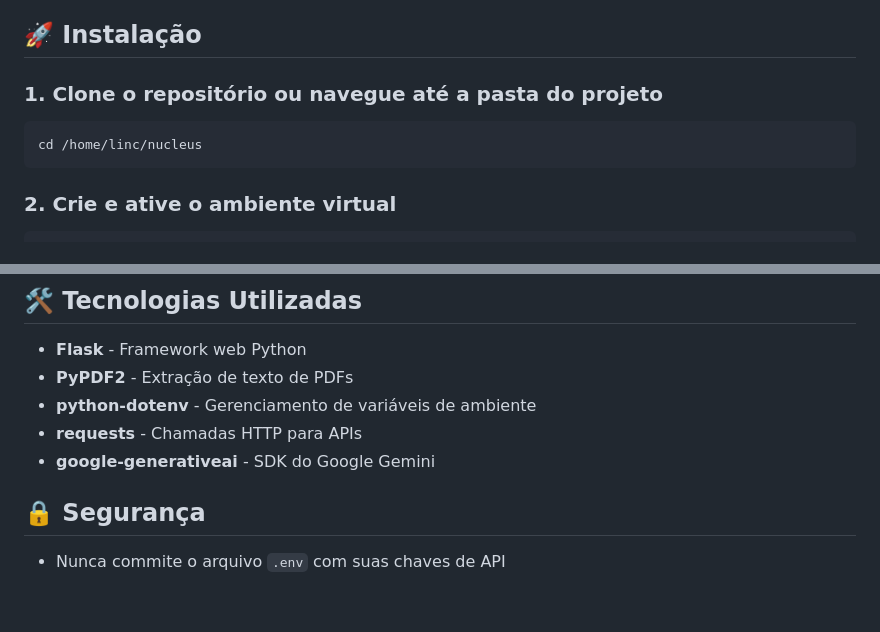
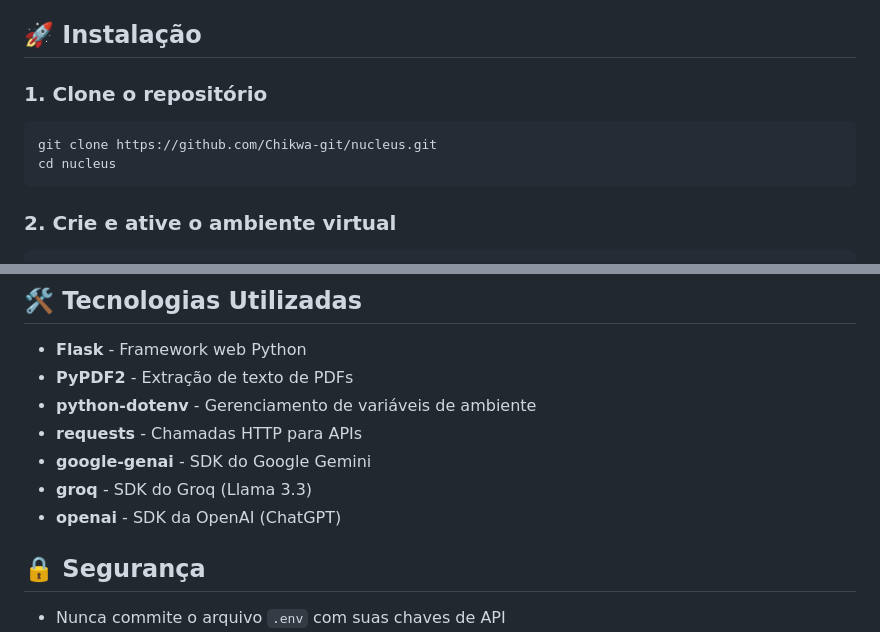
Before and after one commit to Chikwa-git/nucleus, a Markdown page: README.md, 2 parts joined by grey strips. Drawn GitHub-style; blank space fills up the shorter version.

````diff
--- a/README.md
+++ b/README.md
@@ -13,10 +13,10 @@ Aplicação web Flask que permite fazer upload de documentos (PDF ou TXT) e gera
 
 ## 🚀 Instalação
 
-### 1. Clone o repositório ou navegue até a pasta do projeto
-
+### 1. Clone o repositório
 ```bash
-cd /home/linc/nucleus
+git clone https://github.com/Chikwa-git/nucleus.git
+cd nucleus
 ```
 
 ### 2. Crie e ative o ambiente virtual
@@ -92,7 +92,9 @@ nucleus/
 - **PyPDF2** - Extração de texto de PDFs
 - **python-dotenv** - Gerenciamento de variáveis de ambiente
 - **requests** - Chamadas HTTP para APIs
-- **google-generativeai** - SDK do Google Gemini
+- **google-genai** - SDK do Google Gemini
+- **groq** - SDK do Groq (Llama 3.3)
+- **openai** - SDK da OpenAI (ChatGPT)
 
 ## 🔒 Segurança
 
````
